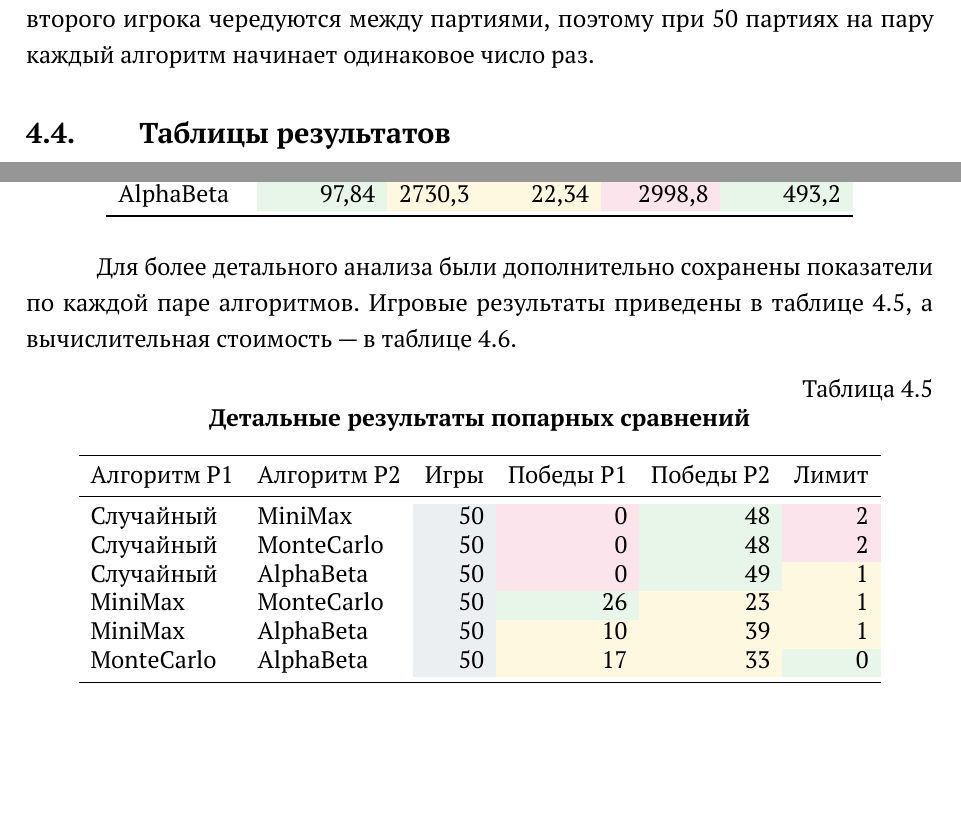
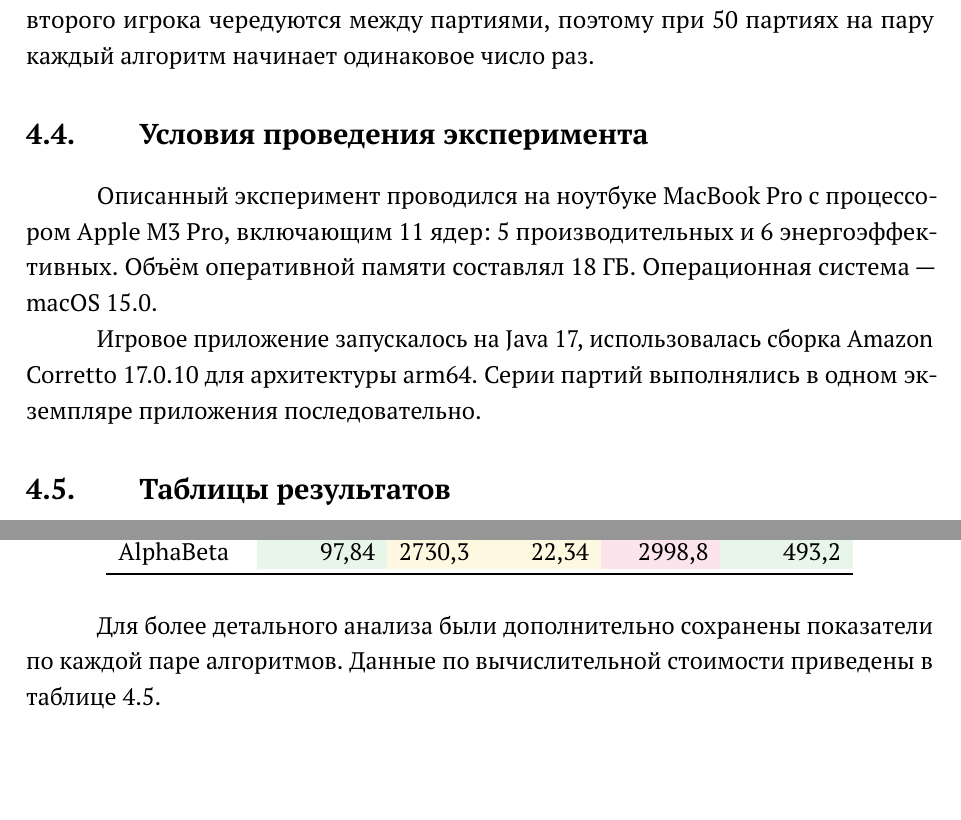
Before and after one commit to karpuninaleksandr/quoridor, a LaTeX thesis (latex/quoridorDiplom.tex): two parts of pages 28 and 29 of 43, joined at a grey line, cut so that both start at the same text. Compiled offline with pdfLaTeX.

Commit message:
убрана лишняя таблица из сравнения результатов эксперимента исправлены источники для статей добавлено описание железа, на котором проводился эксперимент

```diff
--- a/latex/quoridorDiplom.tex
+++ b/latex/quoridorDiplom.tex
@@ -1042,6 +1042,12 @@ $r \leftarrow$ корневой узел с состоянием $s$\;
 
 Каждый алгоритм участвует в трёх попарных сравнениях, поэтому итоговая статистика для одного алгоритма агрегируется по 150 партиям. Роли первого и второго игрока чередуются между партиями, поэтому при 50 партиях на пару каждый алгоритм начинает одинаковое число раз.
 
+\section{Условия проведения эксперимента}
+
+Описанный эксперимент проводился на ноутбуке MacBook Pro с процессором Apple M3 Pro, включающим 11 ядер: 5 производительных и 6 энергоэффективных. Объём оперативной памяти составлял 18 ГБ. Операционная система "--- macOS 15.0.
+
+Игровое приложение запускалось на Java 17, использовалась сборка Amazon Corretto 17.0.10 для архитектуры arm64. Серии партий выполнялись в одном экземпляре приложения последовательно.
+
 \section{Таблицы результатов}
 
 Итоговая статистика представляется в двух формах. Первая форма "--- стандартная турнирная таблица. В ячейках таблицы~\ref{tab:tournament} указаны победы, поражения и партии, завершившиеся по лимиту ходов, для алгоритма в соответствующей строке.
@@ -1100,25 +1106,7 @@ AlphaBeta  & \goodcell{97,84} & \midcell{2730,3} & \midcell{22,34} & \badcell{29
 \end{tabular}
 \end{table}
 
-Для более детального анализа были дополнительно сохранены показатели по каждой паре алгоритмов. Игровые результаты приведены в таблице~\ref{tab:pairwise_results}, а вычислительная стоимость "--- в таблице~\ref{tab:pairwise_cost}.
-
-\begin{table}[h]
-\centering
-\caption{Детальные результаты попарных сравнений}
-\label{tab:pairwise_results}
-\begin{tabular}{llrrrr}
-\toprule
-Алгоритм P1 & Алгоритм P2 & Игры & Победы P1 & Победы P2 & Лимит \\
-\midrule
-Случайный  & MiniMax    & \neutralcell{50} & \badcell{0}  & \goodcell{48} & \badcell{2} \\
-Случайный  & MonteCarlo & \neutralcell{50} & \badcell{0}  & \goodcell{48} & \badcell{2} \\
-Случайный  & AlphaBeta  & \neutralcell{50} & \badcell{0}  & \goodcell{49} & \midcell{1} \\
-MiniMax    & MonteCarlo & \neutralcell{50} & \goodcell{26} & \midcell{23} & \midcell{1} \\
-MiniMax    & AlphaBeta  & \neutralcell{50} & \midcell{10} & \midcell{39} & \midcell{1} \\
-MonteCarlo & AlphaBeta  & \neutralcell{50} & \midcell{17} & \midcell{33} & \goodcell{0} \\
-\bottomrule
-\end{tabular}
-\end{table}
+Для более детального анализа были дополнительно сохранены показатели по каждой паре алгоритмов. Данные по вычислительной стоимости приведены в таблице~\ref{tab:pairwise_cost}.
 
 \begin{table}[h]
 \centering
```
Also changed, not shown: latex/quoridorBibliography.bib (+4 -8 lines), latex/quoridorDiplom.pdf.
